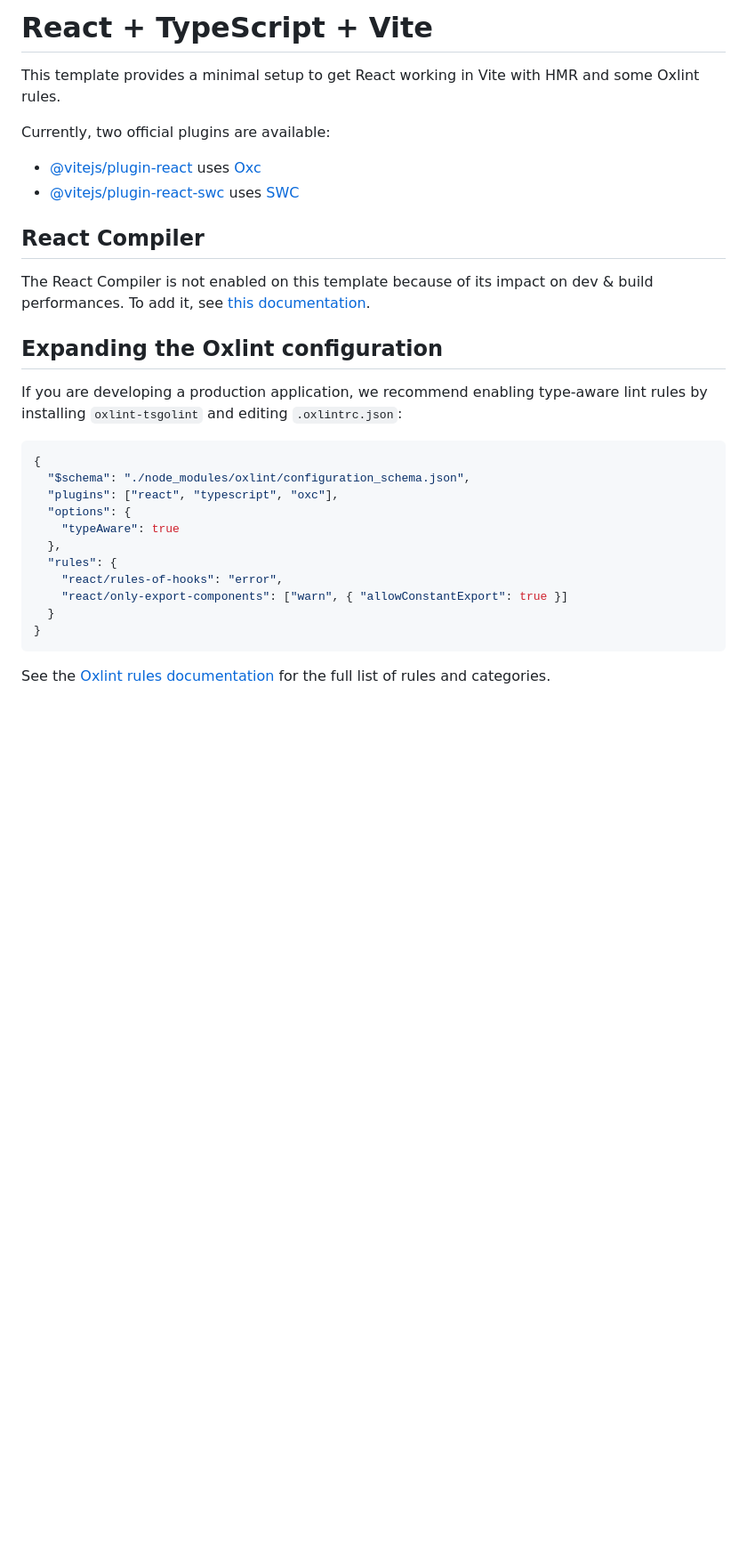
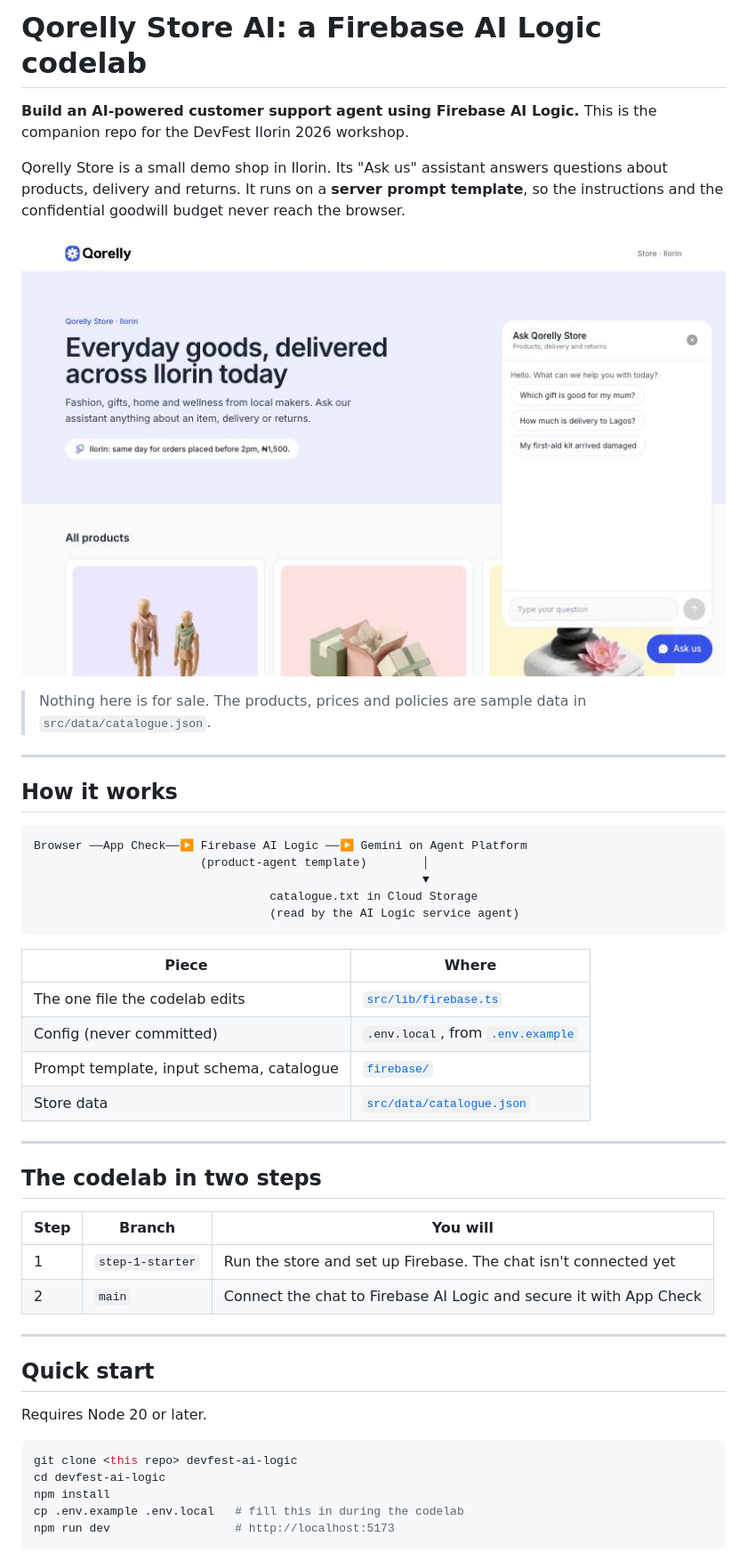
Before and after one commit to Ahmzyjazzy/devfest-ai-logic, a Markdown page: README.md, the part around one of its changes. Shown at 89% size. Rendered like a GitHub page; pictures changed too: docs/screenshots/store.jpg (added); blank space fills up the shorter version.

````diff
--- a/README.md
+++ b/README.md
@@ -1,32 +1,57 @@
-# React + TypeScript + Vite
+# Qorelly Store AI: a Firebase AI Logic codelab
 
-This template provides a minimal setup to get React working in Vite with HMR and some Oxlint rules.
+**Build an AI-powered customer support agent using Firebase AI Logic.** This is the
+companion repo for the DevFest Ilorin 2026 workshop.
 
-Currently, two official plugins are available:
+Qorelly Store is a small demo shop in Ilorin. Its "Ask us" assistant answers
+questions about products, delivery and returns. It runs on a **server prompt
+template**, so the instructions and the confidential goodwill budget never reach
+the browser.
 
-- [@vitejs/plugin-react](https://github.com/vitejs/vite-plugin-react/blob/main/packages/plugin-react) uses [Oxc](https://oxc.rs)
-- [@vitejs/plugin-react-swc](https://github.com/vitejs/vite-plugin-react/blob/main/packages/plugin-react-swc) uses [SWC](https://swc.rs/)
+![Qorelly Store with the support chat open](docs/screenshots/store.jpg)
 
-## React Compiler
+> Nothing here is for sale. The products, prices and policies are sample data in
+> `src/data/catalogue.json`.
 
-The React Compiler is not enabled on this template because of its impact on dev & build performances. To add it, see [this documentation](https://react.dev/learn/react-compiler/installation).
+---
 
-## Expanding the Oxlint configuration
+## How it works
 
-If you are developing a production application, we recommend enabling type-aware lint rules by installing `oxlint-tsgolint` and editing `.oxlintrc.json`:
-
-```json
-{
-  "$schema": "./node_modules/oxlint/configuration_schema.json",
-  "plugins": ["react", "typescript", "oxc"],
-  "options": {
-    "typeAware": true
-  },
-  "rules": {
-    "react/rules-of-hooks": "error",
-    "react/only-export-components": ["warn", { "allowConstantExport": true }]
-  }
-}
+```
+Browser ──App Check──▶ Firebase AI Logic ──▶ Gemini on Agent Platform
+                        (product-agent template)        │
+                                                        ▼
+                                  catalogue.txt in Cloud Storage
+                                  (read by the AI Logic service agent)
 ```
 
-See the [Oxlint rules documentation](https://oxc.rs/docs/guide/usage/linter/rules) for the full list of rules and categories.
+| Piece | Where |
+|---|---|
+| The one file the codelab edits | [`src/lib/firebase.ts`](src/lib/firebase.ts) |
+| Config (never committed) | `.env.local`, from [`.env.example`](.env.example) |
+| Prompt template, input schema, catalogue | [`firebase/`](firebase) |
+| Store data | [`src/data/catalogue.json`](src/data/catalogue.json) |
+
+---
+
+## The codelab in two steps
+
+| Step | Branch | You will |
+|---|---|---|
+| 1 | `step-1-starter` | Run the store and set up Firebase. The chat isn't connected yet |
+| 2 | `main` | Connect the chat to Firebase AI Logic and secure it with App Check |
+
+---
+
+## Quick start
+
+Requires Node 20 or later.
+
+```bash
+git clone <this repo> devfest-ai-logic
+cd devfest-ai-logic
+npm install
+cp .env.example .env.local   # fill this in during the codelab
+npm run dev                  # http://localhost:5173
+```
+
````
Also changed, not shown: other parts of README.md (+60 -0 lines).
